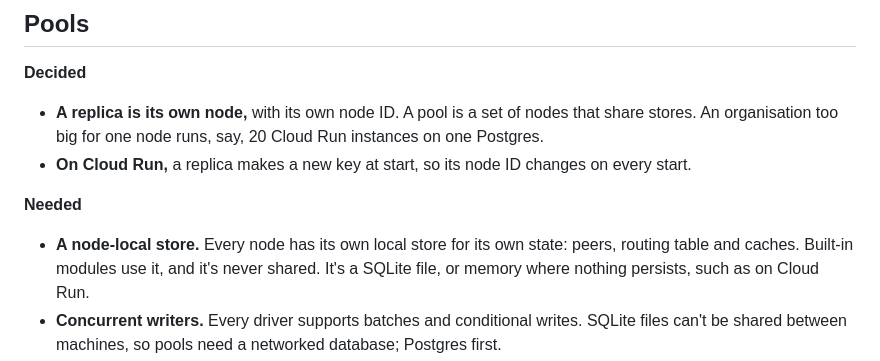
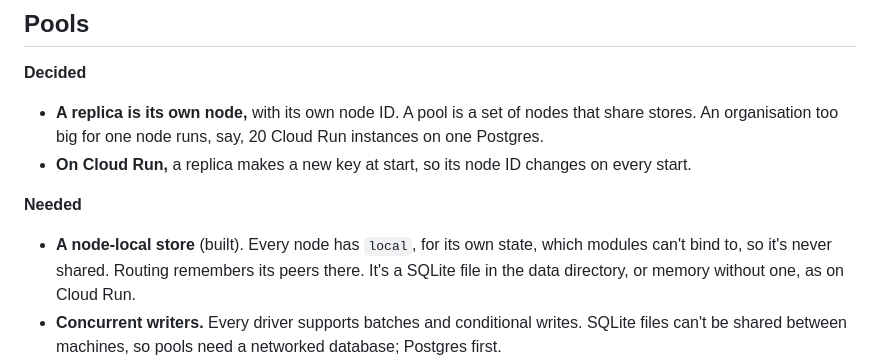
Before and after one commit to stormsc1/go-decentralized, a Markdown page: docs/design/stores-pools-transport.md, the part around the change. Rendered like a GitHub page.

Commit message:
docs: the local store is built
Co-Authored-By: Claude Fable 5.1 <noreply@anthropic.com>

```diff
--- a/docs/design/stores-pools-transport.md
+++ b/docs/design/stores-pools-transport.md
@@ -55,7 +55,7 @@ modules:
 - **On Cloud Run,** a replica makes a new key at start, so its node ID changes on every start.
 
 **Needed**
-- **A node-local store.** Every node has its own local store for its own state: peers, routing table and caches. Built-in modules use it, and it's never shared. It's a SQLite file, or memory where nothing persists, such as on Cloud Run.
+- **A node-local store** (built). Every node has `local`, for its own state, which modules can't bind to, so it's never shared. Routing remembers its peers there. It's a SQLite file in the data directory, or memory without one, as on Cloud Run.
 - **Concurrent writers.** Every driver supports batches and conditional writes. SQLite files can't be shared between machines, so pools need a networked database; Postgres first.
 - **Events across the pool.** An app subscribed on member 3 must hear events emitted on member 7. Cloud Run instances can't reach each other directly, so events go through the pool's shared store, e.g. Postgres `LISTEN`/`NOTIFY`.
 - **Once-per-pool work.** Some background work must run once per pool, not on every member, e.g. syncing a channel with another organisation. Members take leases in the shared store.
```
